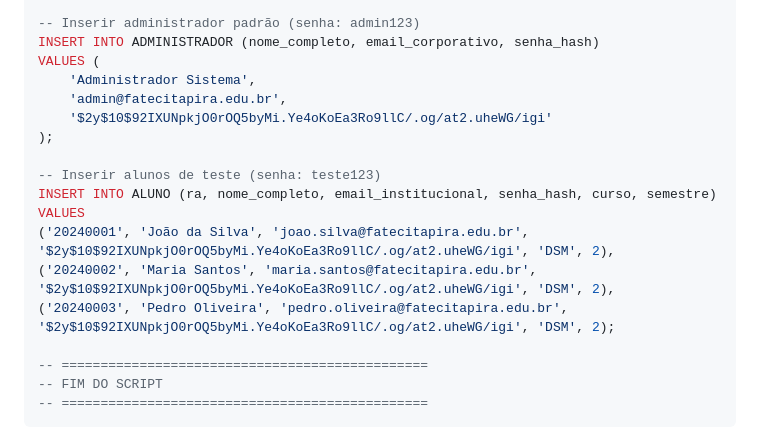
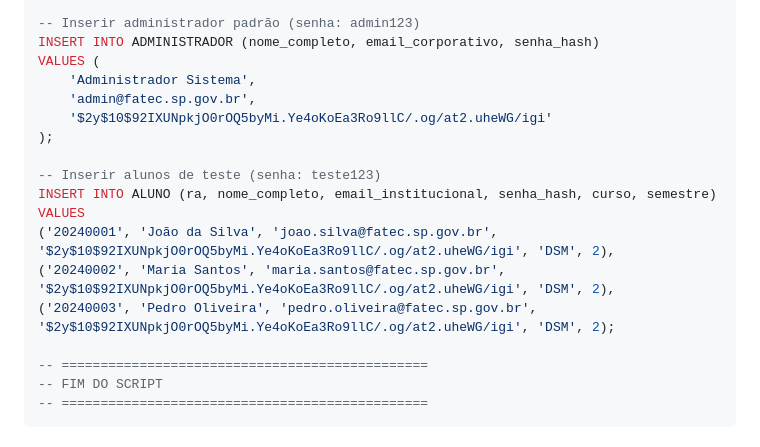
Before and after one commit to LKScripts/sistema-integrado-votacao, a Markdown page: docs/modelagem-banco-dados-SIV.md, the part around the change. Rendered like a GitHub page.

Commit message:
docs: Mudado estrutura de e-mail educacional

```diff
--- a/docs/modelagem-banco-dados-SIV.md
+++ b/docs/modelagem-banco-dados-SIV.md
@@ -862,15 +862,15 @@ DELIMITER ;
 INSERT INTO ADMINISTRADOR (nome_completo, email_corporativo, senha_hash)
 VALUES (
     'Administrador Sistema',
-    'admin@fatecitapira.edu.br',
+    'admin@fatec.sp.gov.br',
     '$2y$10$92IXUNpkjO0rOQ5byMi.Ye4oKoEa3Ro9llC/.og/at2.uheWG/igi'
 );
 
 -- Inserir alunos de teste (senha: teste123)
 INSERT INTO ALUNO (ra, nome_completo, email_institucional, senha_hash, curso, semestre) VALUES
-('20240001', 'João da Silva', 'joao.silva@fatecitapira.edu.br', '$2y$10$92IXUNpkjO0rOQ5byMi.Ye4oKoEa3Ro9llC/.og/at2.uheWG/igi', 'DSM', 2),
-('20240002', 'Maria Santos', 'maria.santos@fatecitapira.edu.br', '$2y$10$92IXUNpkjO0rOQ5byMi.Ye4oKoEa3Ro9llC/.og/at2.uheWG/igi', 'DSM', 2),
-('20240003', 'Pedro Oliveira', 'pedro.oliveira@fatecitapira.edu.br', '$2y$10$92IXUNpkjO0rOQ5byMi.Ye4oKoEa3Ro9llC/.og/at2.uheWG/igi', 'DSM', 2);
+('20240001', 'João da Silva', 'joao.silva@fatec.sp.gov.br', '$2y$10$92IXUNpkjO0rOQ5byMi.Ye4oKoEa3Ro9llC/.og/at2.uheWG/igi', 'DSM', 2),
+('20240002', 'Maria Santos', 'maria.santos@fatec.sp.gov.br', '$2y$10$92IXUNpkjO0rOQ5byMi.Ye4oKoEa3Ro9llC/.og/at2.uheWG/igi', 'DSM', 2),
+('20240003', 'Pedro Oliveira', 'pedro.oliveira@fatec.sp.gov.br', '$2y$10$92IXUNpkjO0rOQ5byMi.Ye4oKoEa3Ro9llC/.og/at2.uheWG/igi', 'DSM', 2);
 
 -- ===============================================
 -- FIM DO SCRIPT
```
